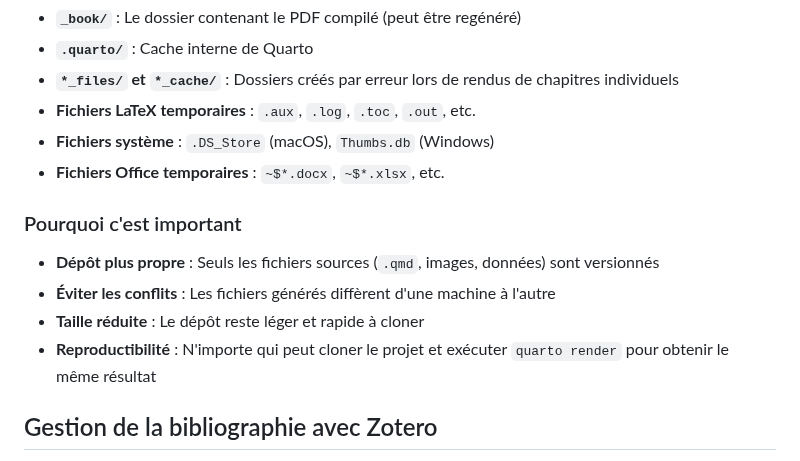
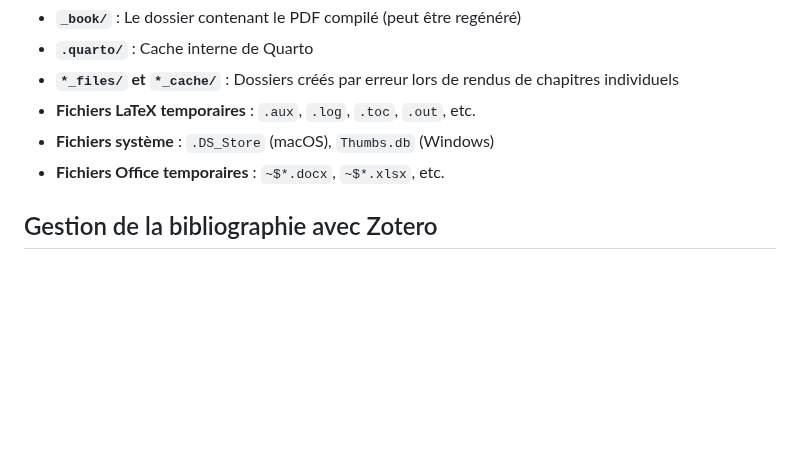
Before and after one commit to clessn/livre-outils, a Markdown page: README.md, the part around the change. Rendered like a GitHub page; blank space fills up the shorter version.

```diff
--- a/README.md
+++ b/README.md
@@ -195,13 +195,6 @@ Le `.gitignore` est configuré pour exclure :
 - **Fichiers système** : `.DS_Store` (macOS), `Thumbs.db` (Windows)
 - **Fichiers Office temporaires** : `~$*.docx`, `~$*.xlsx`, etc.
 
-### Pourquoi c'est important
-
-- **Dépôt plus propre** : Seuls les fichiers sources (`.qmd`, images, données) sont versionnés
-- **Éviter les conflits** : Les fichiers générés diffèrent d'une machine à l'autre
-- **Taille réduite** : Le dépôt reste léger et rapide à cloner
-- **Reproductibilité** : N'importe qui peut cloner le projet et exécuter `quarto render` pour obtenir le même résultat
-
 ## Gestion de la bibliographie avec Zotero
 
 **Cette section explique comment gérer les références bibliographiques du livre.** Toutes les citations dans le texte (format `@auteur_annee`) sont automatiquement compilées en une bibliographie à la fin du livre. La source unique de vérité pour toutes les références est la bibliothèque de groupe Zotero **CLESSN**, qui est automatiquement exportée vers le fichier `livre-outils.bib`.
```
